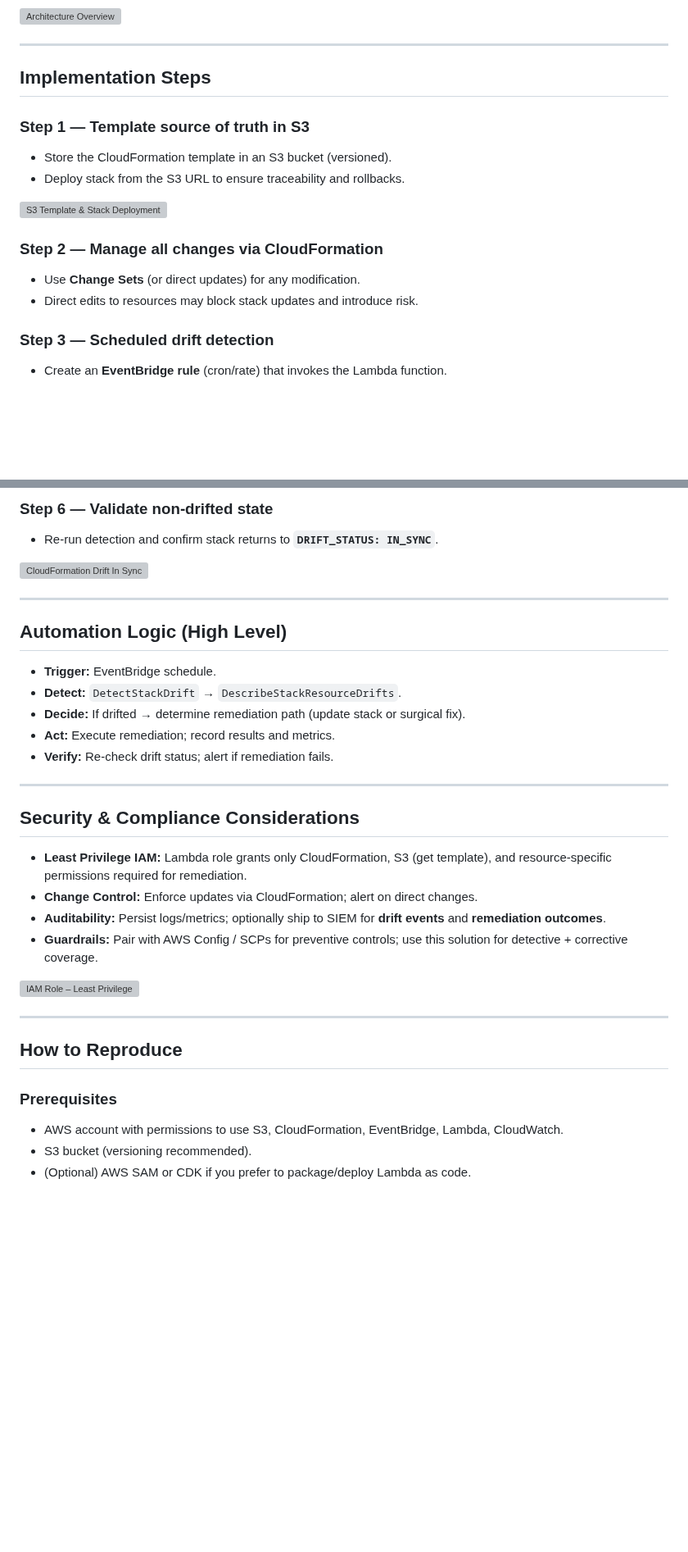
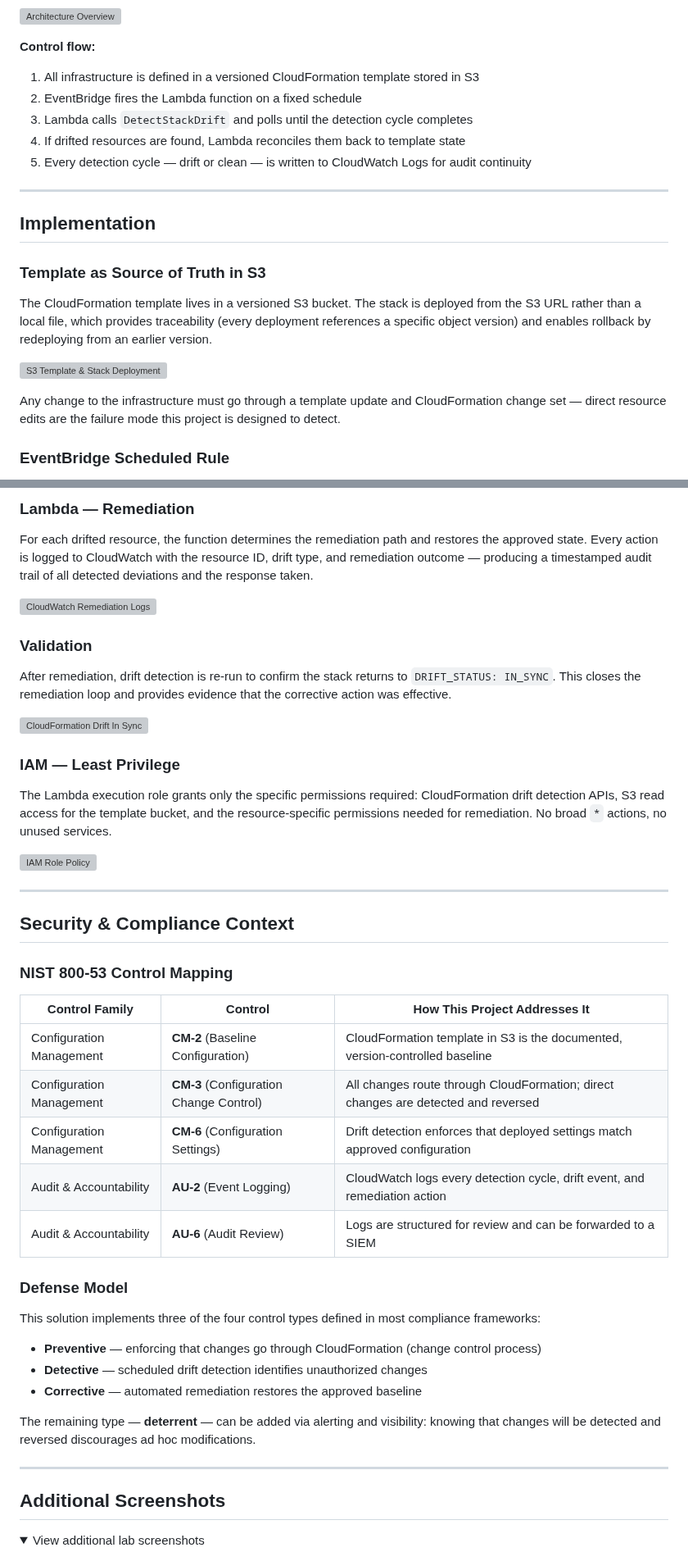
Before and after one commit to alevan22/alevan22, a Markdown page: Projects/AWS CloudFormation Drift Detection & Auto-Remediation/README.md, 2 parts joined by grey strips. Shown at 82% size. Drawn GitHub-style; folded sections open; blank space fills up the shorter version; grey boxes are pictures that could not be loaded.

```diff
--- a/Projects/AWS CloudFormation Drift Detection & Auto-Remediation/README.md
+++ b/Projects/AWS CloudFormation Drift Detection & Auto-Remediation/README.md
@@ -27,19 +40,24 @@ This project demonstrates **preventive & detective controls** and **automated co
 
 ![Architecture Overview](./Screenshots/01-architecture-overview.png)
 
+**Control flow:**
+1. All infrastructure is defined in a versioned CloudFormation template stored in S3
+2. EventBridge fires the Lambda function on a fixed schedule
+3. Lambda calls `DetectStackDrift` and polls until the detection cycle completes
+4. If drifted resources are found, Lambda reconciles them back to template state
+5. Every detection cycle — drift or clean — is written to CloudWatch Logs for audit continuity
+
 ---
 
-## Implementation Steps
-### Step 1 — Template source of truth in S3
-- Store the CloudFormation template in an S3 bucket (versioned).
-- Deploy stack from the S3 URL to ensure traceability and rollbacks.
+## Implementation
+
+### Template as Source of Truth in S3
+
+The CloudFormation template lives in a versioned S3 bucket. The stack is deployed from the S3 URL rather than a local file, which provides traceability (every deployment references a specific object version) and enables rollback by redeploying from an earlier version.
 
 ![S3 Template & Stack Deployment](./Screenshots/02-s3-template-and-stack.png)
 
-### Step 2 — Manage all changes via CloudFormation
-- Use **Change Sets** (or direct updates) for any modification.
-- Direct edits to resources may block stack updates and introduce risk.
+Any change to the infrastructure must go through a template update and CloudFormation change set — direct resource edits are the failure mode this project is designed to detect.
 
-### Step 3 — Scheduled drift detection
-- Create an **EventBridge rule** (cron/rate) that invokes the Lambda function.
+### EventBridge Scheduled Rule
 
@@ -60,34 +73,50 @@ This project demonstrates **preventive & detective controls** and **automated co
 
-### Step 6 — Validate non-drifted state
-- Re-run detection and confirm stack returns to **`DRIFT_STATUS: IN_SYNC`**.
+### Lambda — Remediation
+
+For each drifted resource, the function determines the remediation path and restores the approved state. Every action is logged to CloudWatch with the resource ID, drift type, and remediation outcome — producing a timestamped audit trail of all detected deviations and the response taken.
+
+![CloudWatch Remediation Logs](./Screenshots/05-cloudwatch-remediation-logs.png)
+
+### Validation
+
+After remediation, drift detection is re-run to confirm the stack returns to `DRIFT_STATUS: IN_SYNC`. This closes the remediation loop and provides evidence that the corrective action was effective.
 
 ![CloudFormation Drift In Sync](./Screenshots/06-drift-in-sync.png)
 
----
+### IAM — Least Privilege
 
-## Automation Logic (High Level)
-- **Trigger:** EventBridge schedule.
-- **Detect:** `DetectStackDrift` → `DescribeStackResourceDrifts`.
-- **Decide:** If drifted → determine remediation path (update stack or surgical fix).
-- **Act:** Execute remediation; record results and metrics.
-- **Verify:** Re-check drift status; alert if remediation fails.
+The Lambda execution role grants only the specific permissions required: CloudFormation drift detection APIs, S3 read access for the template bucket, and the resource-specific permissions needed for remediation. No broad `*` actions, no unused services.
+
+![IAM Role Policy](./Screenshots/07-iam-role-policy.png)
 
 ---
 
-## Security & Compliance Considerations
-- **Least Privilege IAM:** Lambda role grants only CloudFormation, S3 (get template), and resource-specific permissions required for remediation.
-- **Change Control:** Enforce updates via CloudFormation; alert on direct changes.
-- **Auditability:** Persist logs/metrics; optionally ship to SIEM for **drift events** and **remediation outcomes**.
-- **Guardrails:** Pair with AWS Config / SCPs for preventive controls; use this solution for detective + corrective coverage.
+## Security & Compliance Context
 
-![IAM Role – Least Privilege](./Screenshots/07-iam-role-policy.png)
+### NIST 800-53 Control Mapping
+
+| Control Family | Control | How This Project Addresses It |
+|---|---|---|
+| Configuration Management | **CM-2** (Baseline Configuration) | CloudFormation template in S3 is the documented, version-controlled baseline |
+| Configuration Management | **CM-3** (Configuration Change Control) | All changes route through CloudFormation; direct changes are detected and reversed |
+| Configuration Management | **CM-6** (Configuration Settings) | Drift detection enforces that deployed settings match approved configuration |
+| Audit & Accountability | **AU-2** (Event Logging) | CloudWatch logs every detection cycle, drift event, and remediation action |
+| Audit & Accountability | **AU-6** (Audit Review) | Logs are structured for review and can be forwarded to a SIEM |
+
+### Defense Model
+
+This solution implements three of the four control types defined in most compliance frameworks:
+
+- **Preventive** — enforcing that changes go through CloudFormation (change control process)
+- **Detective** — scheduled drift detection identifies unauthorized changes
+- **Corrective** — automated remediation restores the approved baseline
+
+The remaining type — **deterrent** — can be added via alerting and visibility: knowing that changes will be detected and reversed discourages ad hoc modifications.
 
 ---
 
-## How to Reproduce
+## Additional Screenshots
 
-### Prerequisites
-- AWS account with permissions to use S3, CloudFormation, EventBridge, Lambda, CloudWatch.
-- S3 bucket (versioning recommended).
-- (Optional) AWS SAM or CDK if you prefer to package/deploy Lambda as code.
+<details>
+<summary>View additional lab screenshots</summary>
 
```
Also changed, not shown: other parts of Projects/AWS CloudFormation Drift Detection & Auto-Remediation/README.md (+101 -79 lines).
